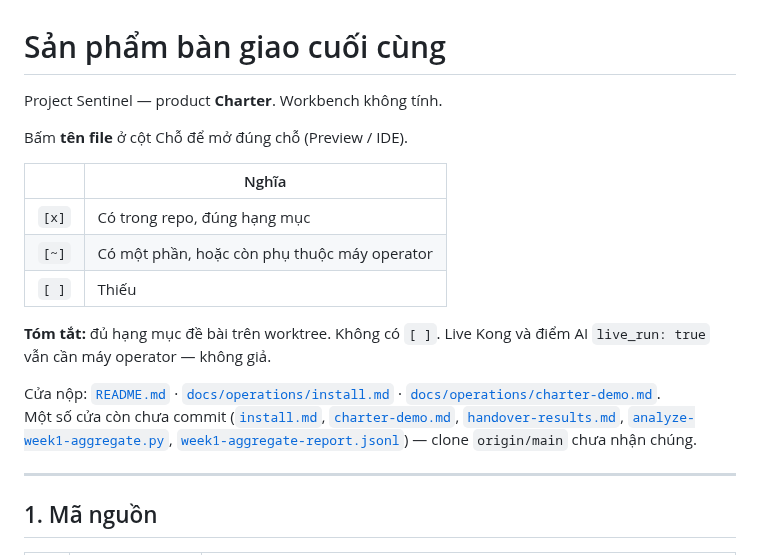
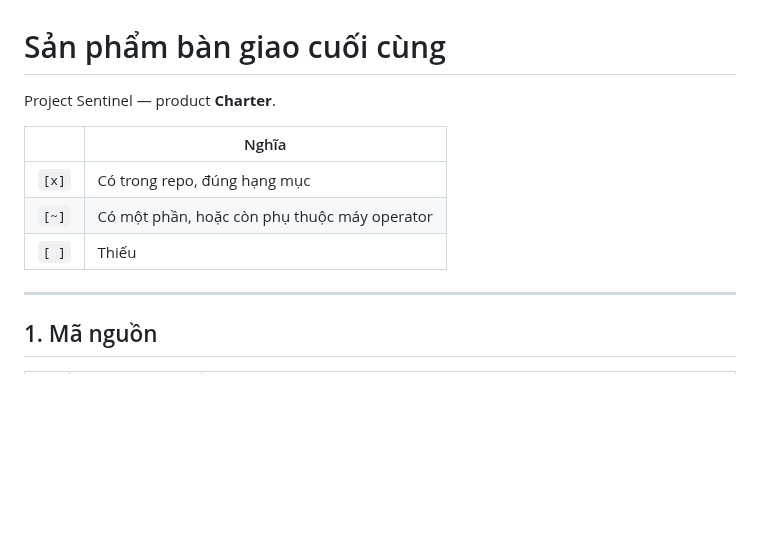
Before and after one commit to manhquydev/sentinel-security-platform, a Markdown page: docs/reports/san-pham-ban-giao-cuoi-cung.md, the part around the change. Rendered like a GitHub page; blank space fills up the shorter version.

Commit message:
update report

```diff
--- a/docs/reports/san-pham-ban-giao-cuoi-cung.md
+++ b/docs/reports/san-pham-ban-giao-cuoi-cung.md
@@ -1,19 +1,12 @@
 # Sản phẩm bàn giao cuối cùng
 
-Project Sentinel — product **Charter**. Workbench không tính.
-
-Bấm **tên file** ở cột Chỗ để mở đúng chỗ (Preview / IDE).
+Project Sentinel — product **Charter**.
 
 | | Nghĩa |
 |---|---|
 | `[x]` | Có trong repo, đúng hạng mục |
 | `[~]` | Có một phần, hoặc còn phụ thuộc máy operator |
 | `[ ]` | Thiếu |
-
-**Tóm tắt:** đủ hạng mục đề bài trên worktree. Không có `[ ]`. Live Kong và điểm AI `live_run: true` vẫn cần máy operator — không giả.
-
-Cửa nộp: [`README.md`](../../README.md) · [`docs/operations/install.md`](../operations/install.md) · [`docs/operations/charter-demo.md`](../operations/charter-demo.md).
-Một số cửa còn chưa commit ([`install.md`](../operations/install.md), [`charter-demo.md`](../operations/charter-demo.md), [`handover-results.md`](handover-results.md), [`analyze-week1-aggregate.py`](../../scripts/analyze-week1-aggregate.py), [`week1-aggregate-report.jsonl`](artifacts/week1-aggregate-report.jsonl)) — clone `origin/main` chưa nhận chúng.
 
 ---
 
```
